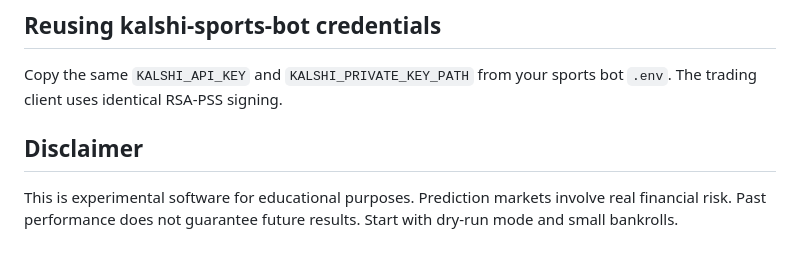
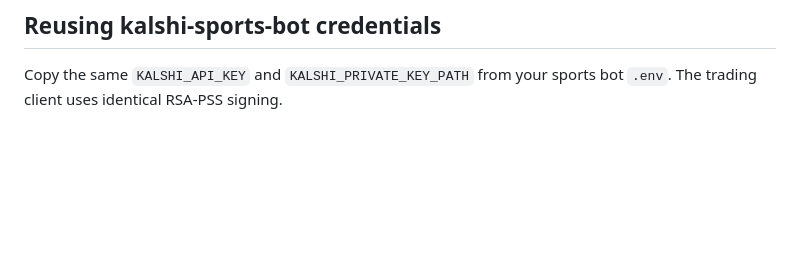
Before and after one commit to griffik0/Bitcoin-Price-Predictor, a Markdown page: README.md, the part around the change. Rendered like a GitHub page; blank space fills up the shorter version.

Commit message:
Remove disclaimer from README
Removed disclaimer section regarding experimental software and financial risks.

```diff
--- a/README.md
+++ b/README.md
@@ -80,7 +80,3 @@ btc-price-bot/
 ## Reusing kalshi-sports-bot credentials
 
 Copy the same `KALSHI_API_KEY` and `KALSHI_PRIVATE_KEY_PATH` from your sports bot `.env`. The trading client uses identical RSA-PSS signing.
-
-## Disclaimer
-
-This is experimental software for educational purposes. Prediction markets involve real financial risk. Past performance does not guarantee future results. Start with dry-run mode and small bankrolls.
```
